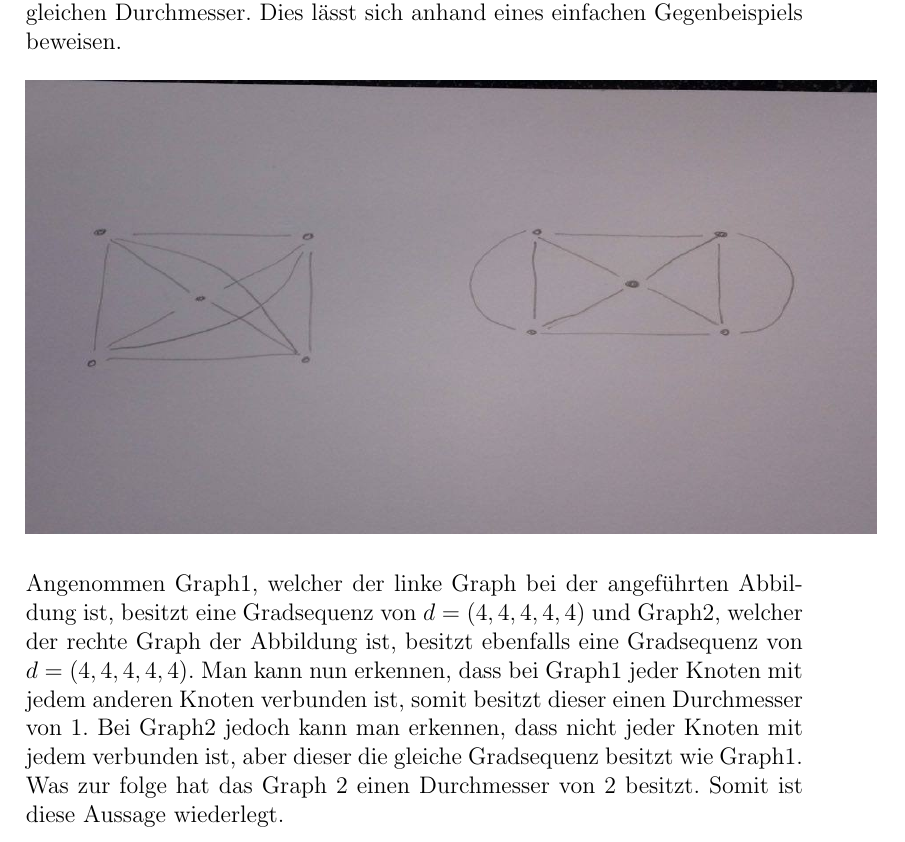
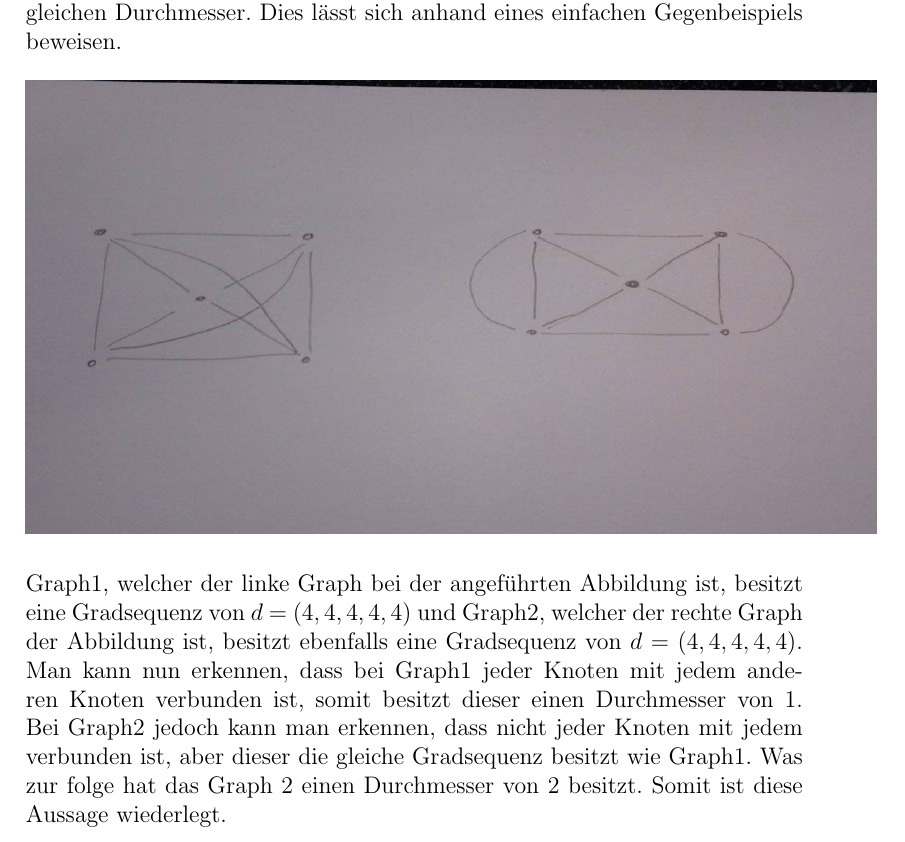
Before and after one commit to samydafir/AVS, a LaTeX document (7/Name_Matrknr_Aufgabe07.tex): part of page 2 of 2, cut so that both start at the same text. Compiled offline with pdfLaTeX.

Commit message:
minor changes

```diff
--- a/7/Name_Matrknr_Aufgabe07.tex
+++ b/7/Name_Matrknr_Aufgabe07.tex
@@ -41,5 +41,5 @@ Antwort: Zwei Graphen mit der selben Gradsequenz haben nicht immer den gleichen
 \includegraphics[height=8cm, width=15cm]{gegenbsp.jpg}
 \\
 \\
-Angenommen Graph1, welcher der linke Graph bei der angeführten Abbildung ist, besitzt eine Gradsequenz von $d$ = $(4,4,4,4,4)$ und Graph2, welcher der rechte Graph der Abbildung ist, besitzt ebenfalls eine Gradsequenz von $d$ = $(4,4,4,4,4)$. Man kann nun erkennen, dass bei Graph1 jeder Knoten mit jedem anderen Knoten verbunden ist, somit besitzt dieser einen Durchmesser von 1. Bei Graph2 jedoch kann man erkennen, dass nicht jeder Knoten mit jedem verbunden ist, aber dieser die gleiche Gradsequenz besitzt wie Graph1. Was zur folge hat das Graph 2 einen Durchmesser von 2 besitzt. Somit ist diese Aussage wiederlegt.
+Graph1, welcher der linke Graph bei der angeführten Abbildung ist, besitzt eine Gradsequenz von $d$ = $(4,4,4,4,4)$ und Graph2, welcher der rechte Graph der Abbildung ist, besitzt ebenfalls eine Gradsequenz von $d$ = $(4,4,4,4,4)$. Man kann nun erkennen, dass bei Graph1 jeder Knoten mit jedem anderen Knoten verbunden ist, somit besitzt dieser einen Durchmesser von 1. Bei Graph2 jedoch kann man erkennen, dass nicht jeder Knoten mit jedem verbunden ist, aber dieser die gleiche Gradsequenz besitzt wie Graph1. Was zur folge hat das Graph 2 einen Durchmesser von 2 besitzt. Somit ist diese Aussage wiederlegt.
 \end{document}
```
Also changed, not shown: 7/Name_Matrknr_Aufgabe07.pdf.
